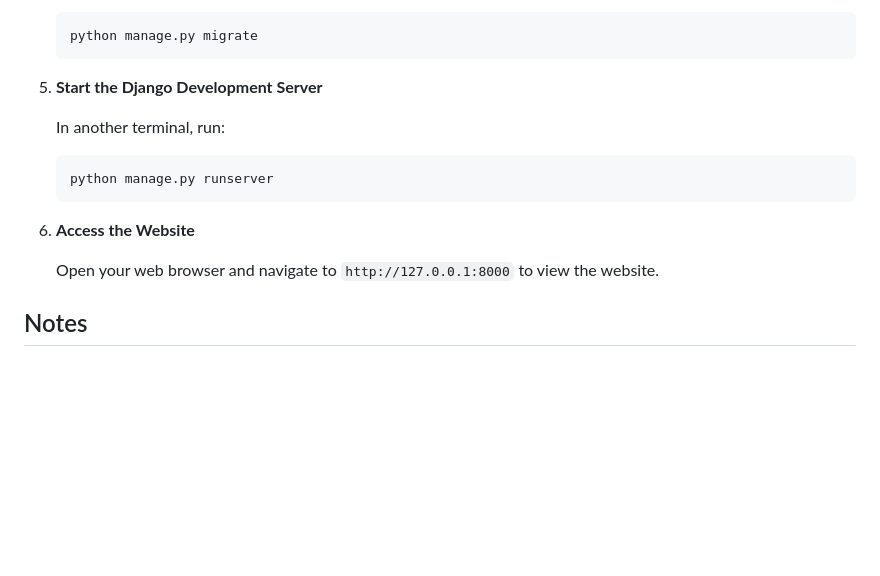
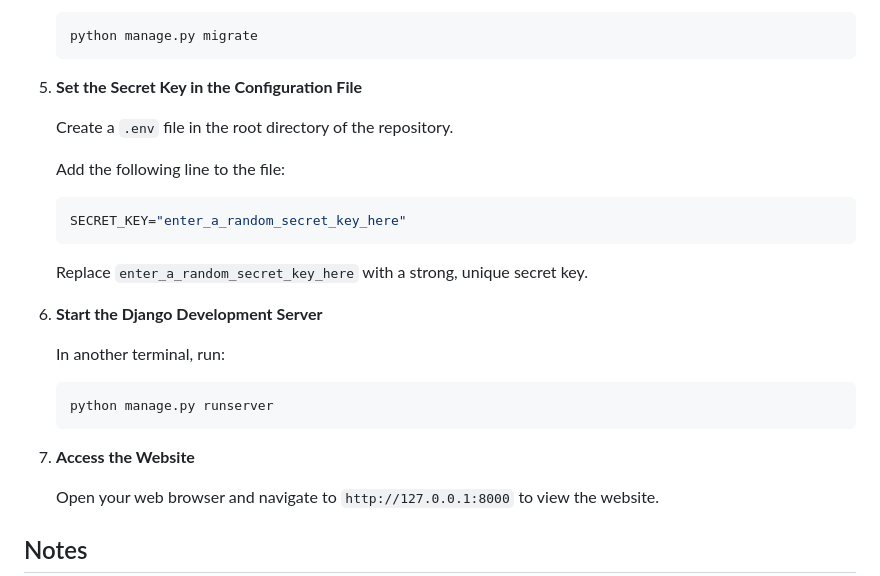
Before and after one commit to TediSina/CodeNest, a Markdown page: README.md, the part around the change. Rendered like a GitHub page; blank space fills up the shorter version.

Commit message:
Add .env file creation instructions in README.md.

````diff
--- a/README.md
+++ b/README.md
@@ -45,7 +45,19 @@ To set up and run the development server, follow these steps:
     python manage.py migrate
     ```
 
-5. **Start the Django Development Server**
+5. **Set the Secret Key in the Configuration File**
+
+    Create a `.env` file in the root directory of the repository.
+
+    Add the following line to the file:
+
+    ```env
+    SECRET_KEY="enter_a_random_secret_key_here"
+    ```
+
+    Replace `enter_a_random_secret_key_here` with a strong, unique secret key.
+
+6. **Start the Django Development Server**
 
     In another terminal, run:
 
@@ -53,7 +65,7 @@ To set up and run the development server, follow these steps:
     python manage.py runserver
     ```
 
-6. **Access the Website**
+7. **Access the Website**
 
     Open your web browser and navigate to `http://127.0.0.1:8000` to view the website.
 
````
